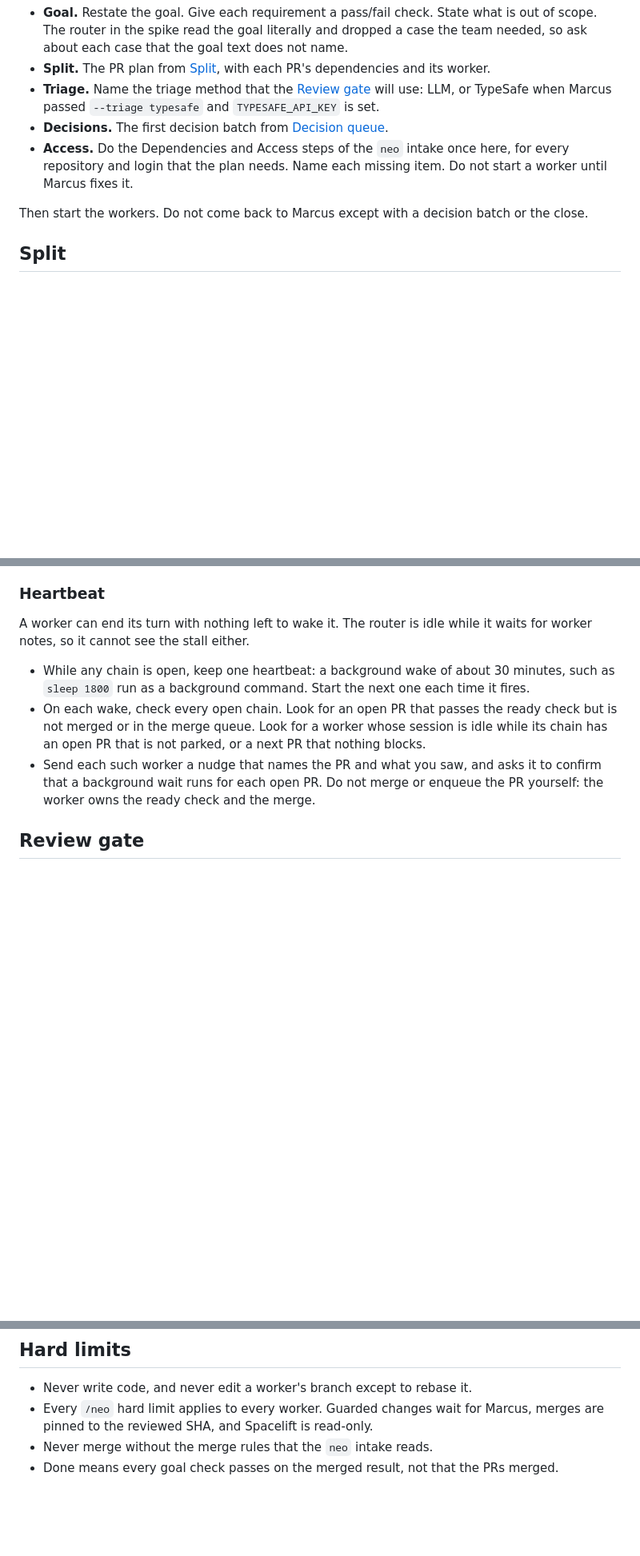
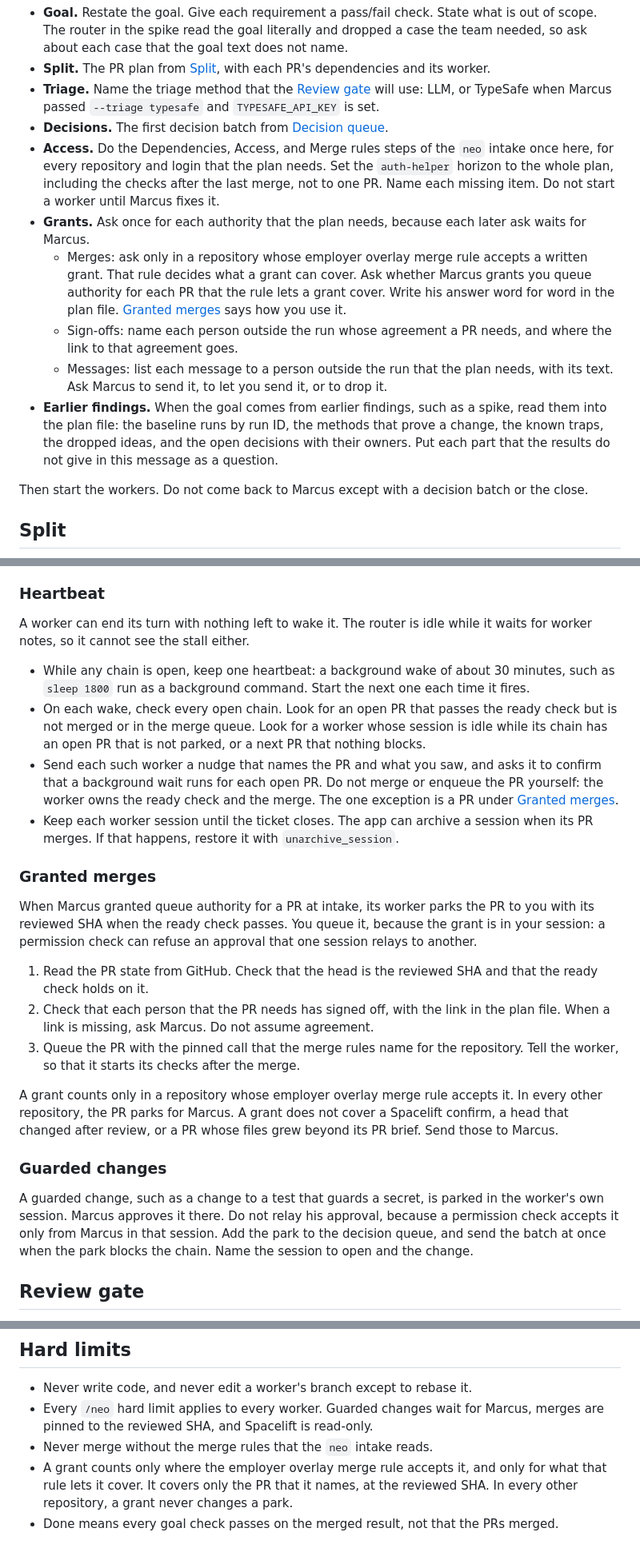
Before and after one commit to sucramual/mp, a Markdown page: skills/matrix/SKILL.md, 3 parts joined by grey strips. Shown at 80% size. GitHub-like rendering; blank space fills up the shorter version.

```diff
--- a/skills/matrix/SKILL.md
+++ b/skills/matrix/SKILL.md
@@ -17,7 +17,12 @@ Send Marcus one message:
 - **Split.** The PR plan from [Split](#split), with each PR's dependencies and its worker.
 - **Triage.** Name the triage method that the [Review gate](#review-gate) will use: LLM, or TypeSafe when Marcus passed `--triage typesafe` and `TYPESAFE_API_KEY` is set.
 - **Decisions.** The first decision batch from [Decision queue](#decision-queue).
-- **Access.** Do the Dependencies and Access steps of the `neo` intake once here, for every repository and login that the plan needs. Name each missing item. Do not start a worker until Marcus fixes it.
+- **Access.** Do the Dependencies, Access, and Merge rules steps of the `neo` intake once here, for every repository and login that the plan needs. Set the `auth-helper` horizon to the whole plan, including the checks after the last merge, not to one PR. Name each missing item. Do not start a worker until Marcus fixes it.
+- **Grants.** Ask once for each authority that the plan needs, because each later ask waits for Marcus.
+  - Merges: ask only in a repository whose employer overlay merge rule accepts a written grant. That rule decides what a grant can cover. Ask whether Marcus grants you queue authority for each PR that the rule lets a grant cover. Write his answer word for word in the plan file. [Granted merges](#granted-merges) says how you use it.
+  - Sign-offs: name each person outside the run whose agreement a PR needs, and where the link to that agreement goes.
+  - Messages: list each message to a person outside the run that the plan needs, with its text. Ask Marcus to send it, to let you send it, or to drop it.
+- **Earlier findings.** When the goal comes from earlier findings, such as a spike, read them into the plan file: the baseline runs by run ID, the methods that prove a change, the known traps, the dropped ideas, and the open decisions with their owners. Put each part that the results do not give in this message as a question.
 
 Then start the workers. Do not come back to Marcus except with a decision batch or the close.
 
@@ -59,7 +65,22 @@ A worker can end its turn with nothing left to wake it. The router is idle while
 
 - While any chain is open, keep one heartbeat: a background wake of about 30 minutes, such as `sleep 1800` run as a background command. Start the next one each time it fires.
 - On each wake, check every open chain. Look for an open PR that passes the ready check but is not merged or in the merge queue. Look for a worker whose session is idle while its chain has an open PR that is not parked, or a next PR that nothing blocks.
-- Send each such worker a nudge that names the PR and what you saw, and asks it to confirm that a background wait runs for each open PR. Do not merge or enqueue the PR yourself: the worker owns the ready check and the merge.
+- Send each such worker a nudge that names the PR and what you saw, and asks it to confirm that a background wait runs for each open PR. Do not merge or enqueue the PR yourself: the worker owns the ready check and the merge. The one exception is a PR under [Granted merges](#granted-merges).
+- Keep each worker session until the ticket closes. The app can archive a session when its PR merges. If that happens, restore it with `unarchive_session`.
+
+### Granted merges
+
+When Marcus granted queue authority for a PR at intake, its worker parks the PR to you with its reviewed SHA when the ready check passes. You queue it, because the grant is in your session: a permission check can refuse an approval that one session relays to another.
+
+1. Read the PR state from GitHub. Check that the head is the reviewed SHA and that the ready check holds on it.
+2. Check that each person that the PR needs has signed off, with the link in the plan file. When a link is missing, ask Marcus. Do not assume agreement.
+3. Queue the PR with the pinned call that the merge rules name for the repository. Tell the worker, so that it starts its checks after the merge.
+
+A grant counts only in a repository whose employer overlay merge rule accepts it. In every other repository, the PR parks for Marcus. A grant does not cover a Spacelift confirm, a head that changed after review, or a PR whose files grew beyond its PR brief. Send those to Marcus.
+
+### Guarded changes
+
+A guarded change, such as a change to a test that guards a secret, is parked in the worker's own session. Marcus approves it there. Do not relay his approval, because a permission check accepts it only from Marcus in that session. Add the park to the decision queue, and send the batch at once when the park blocks the chain. Name the session to open and the change.
 
 ## Review gate
 
@@ -110,4 +131,5 @@ Then send Marcus one message: each PR with its state and link, each park with it
 - Never write code, and never edit a worker's branch except to rebase it.
 - Every `/neo` hard limit applies to every worker. Guarded changes wait for Marcus, merges are pinned to the reviewed SHA, and Spacelift is read-only.
 - Never merge without the merge rules that the `neo` intake reads.
+- A grant counts only where the employer overlay merge rule accepts it, and only for what that rule lets it cover. It covers only the PR that it names, at the reviewed SHA. In every other repository, a grant never changes a park.
 - Done means every goal check passes on the merged result, not that the PRs merged.
```
Also changed, not shown: other parts of skills/matrix/SKILL.md (+2 -1 lines), skills/neo/SKILL.md (+9 -4 lines).
